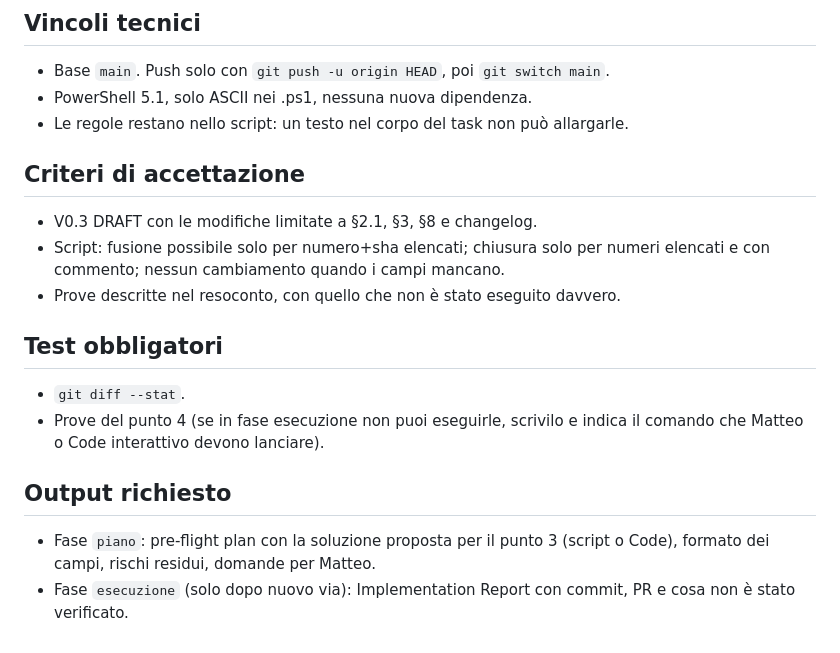
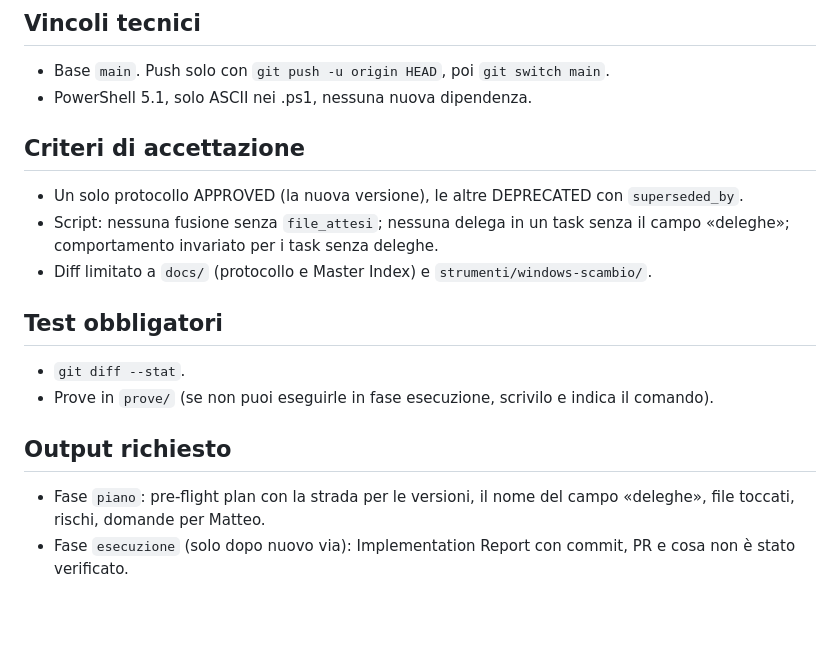
Before and after one commit to servisys/cosmic-horror, a Markdown page: TASK.md, the part around one of its changes. GitHub-like rendering; blank space fills up the shorter version.

```diff
--- a/TASK.md
+++ b/TASK.md
@@ -57,17 +35,16 @@ Matteo vuole autorizzare fusioni e chiusure di PR parlando solo con Cowork. Cowo
 ## Vincoli tecnici
 - Base `main`. Push solo con `git push -u origin HEAD`, poi `git switch main`.
 - PowerShell 5.1, solo ASCII nei .ps1, nessuna nuova dipendenza.
-- Le regole restano nello script: un testo nel corpo del task non può allargarle.
 
 ## Criteri di accettazione
-- V0.3 DRAFT con le modifiche limitate a §2.1, §3, §8 e changelog.
-- Script: fusione possibile solo per numero+sha elencati; chiusura solo per numeri elencati e con commento; nessun cambiamento quando i campi mancano.
-- Prove descritte nel resoconto, con quello che non è stato eseguito davvero.
+- Un solo protocollo APPROVED (la nuova versione), le altre DEPRECATED con `superseded_by`.
+- Script: nessuna fusione senza `file_attesi`; nessuna delega in un task senza il campo «deleghe»; comportamento invariato per i task senza deleghe.
+- Diff limitato a `docs/` (protocollo e Master Index) e `strumenti/windows-scambio/`.
 
 ## Test obbligatori
 - `git diff --stat`.
-- Prove del punto 4 (se in fase esecuzione non puoi eseguirle, scrivilo e indica il comando che Matteo o Code interattivo devono lanciare).
+- Prove in `prove/` (se non puoi eseguirle in fase esecuzione, scrivilo e indica il comando).
 
 ## Output richiesto
-- Fase `piano`: pre-flight plan con la soluzione proposta per il punto 3 (script o Code), formato dei campi, rischi residui, domande per Matteo.
+- Fase `piano`: pre-flight plan con la strada per le versioni, il nome del campo «deleghe», file toccati, rischi, domande per Matteo.
 - Fase `esecuzione` (solo dopo nuovo via): Implementation Report con commit, PR e cosa non è stato verificato.
```
Also changed, not shown: other parts of TASK.md (+19 -41 lines).
